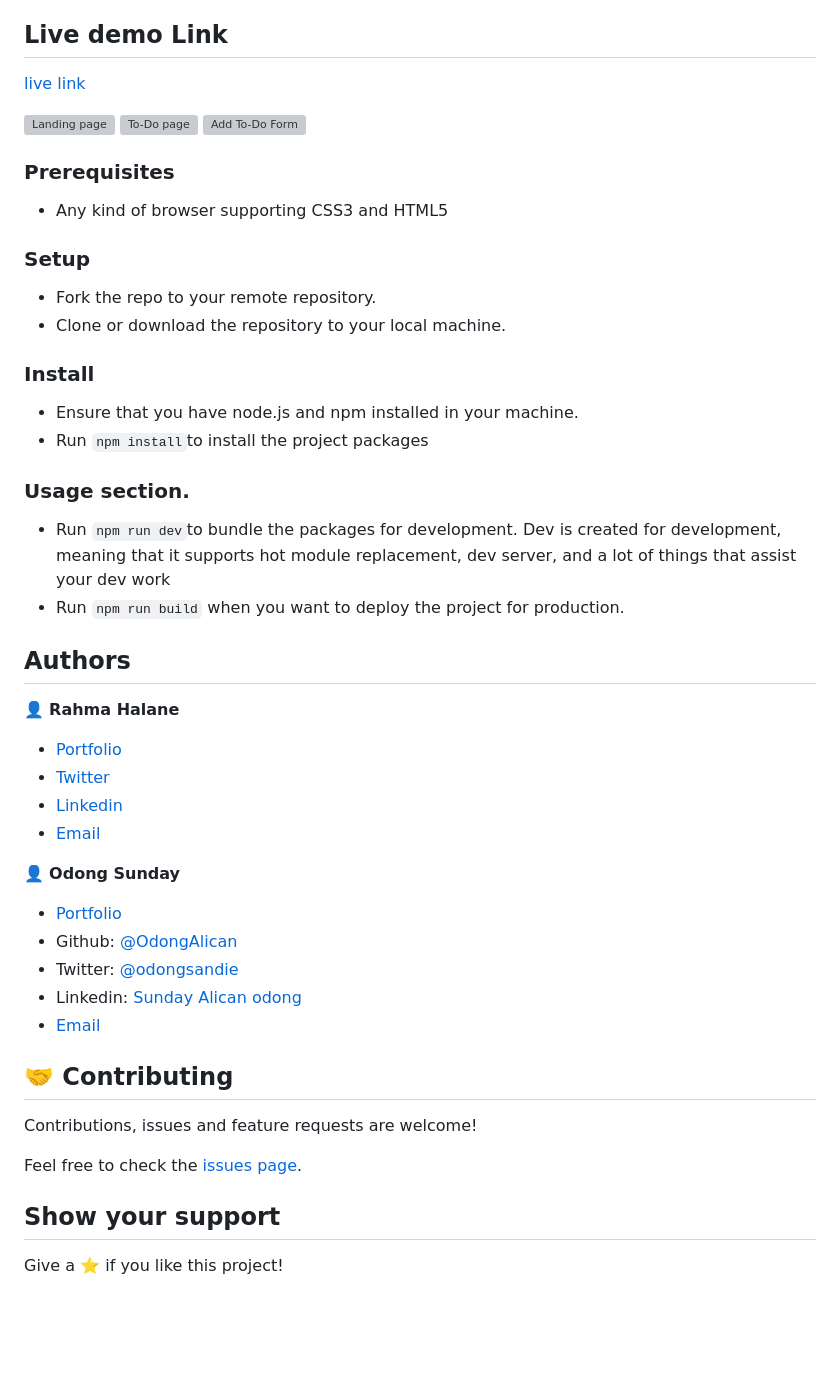
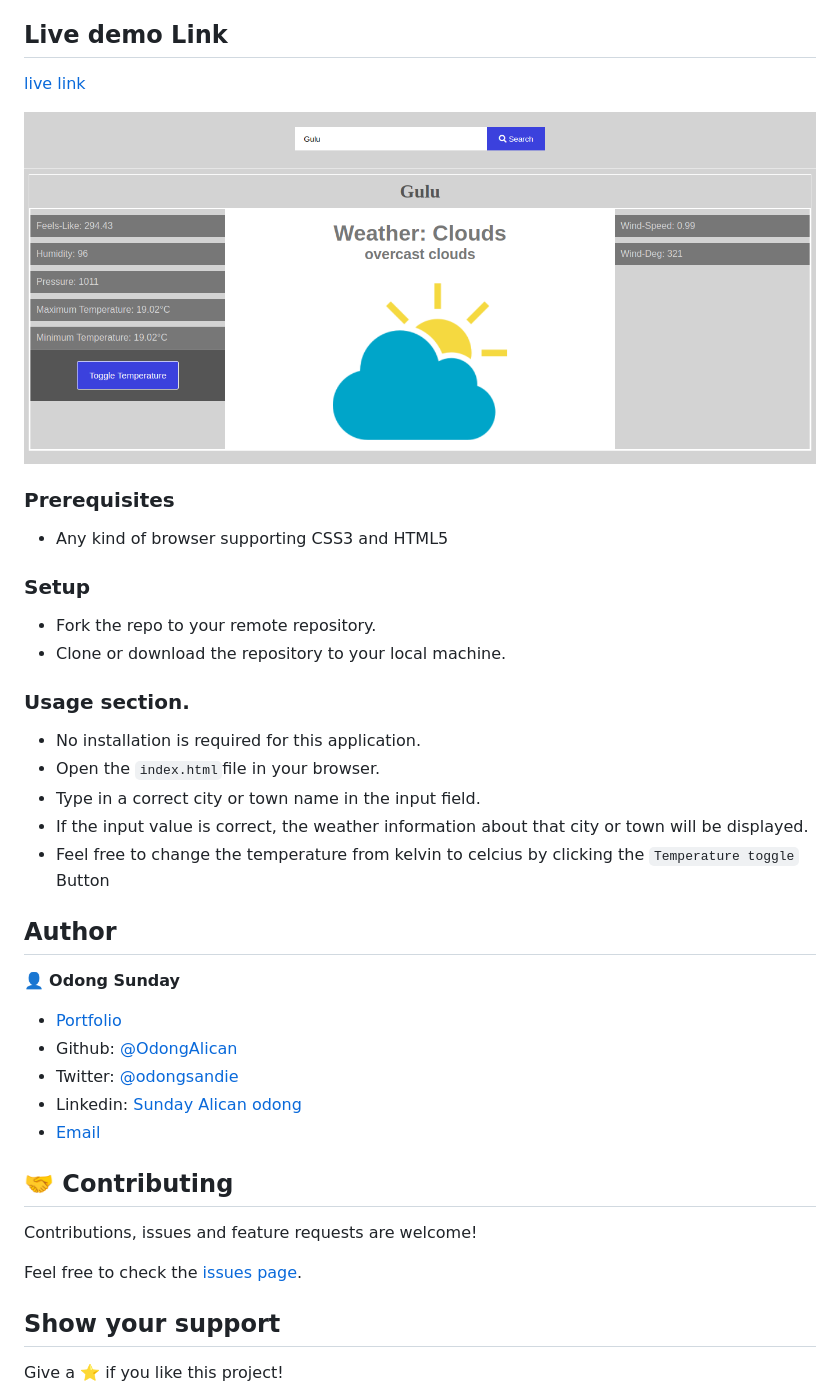
Before and after one commit to OdongAlican/weather-app, a Markdown page: README.md, the part around the change printed below. GitHub-like rendering; pictures changed too: images/main.png (added); blank space fills up the shorter version; grey boxes are pictures that could not be loaded.

```diff
--- a/README.md
+++ b/README.md
@@ -15,7 +15,5 @@ This projects implements using fetch method to return data from the weather api
 
-![Landing page](images/1.png)
-![To-Do page](images/2.png)
-![Add To-Do Form](images/3.png)
+![Landing page](images/main.png)
 
 ### Prerequisites
 
@@ -26,23 +24,15 @@ This projects implements using fetch method to return data from the weather api
 - Fork the repo to your remote repository.
 - Clone or download the repository to your local machine.
 
-### Install
-
-- Ensure that you have node.js and npm installed in your machine.
-- Run `npm install`to install the project packages
-
 ### Usage section.
 
-- Run `npm run dev`to bundle the packages for development. Dev is created for development, meaning that it supports hot module replacement, dev server, and a lot of things that assist your dev work
-- Run `npm run build` when you want to deploy the project for production.
-## Authors
+- No installation is required for this application.
+- Open the `index.html`file in your browser.
+- Type in a correct city or town name in the input field.
+- If the input value is correct, the weather information about that city or town will be displayed.
+- Feel free to change the temperature from kelvin to celcius by clicking the `Temperature toggle` Button
 
-👤 **Rahma Halane**
-
-- [Portfolio](https://raw.githack.com/imahnama/my-portfolio/develop/index.html)
-- [Twitter](https://twitter.com/halane_rahma)
-- [Linkedin](https://www.linkedin.com/in/rahmahalane/)
-- [Email](mailto:Halane.rahma@gmail.com )
+## Author
 
 👤 **Odong Sunday**
 
```
Also changed, not shown: other parts of README.md (+2 -2 lines).
